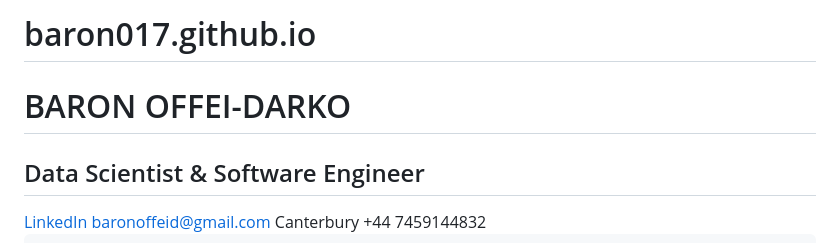
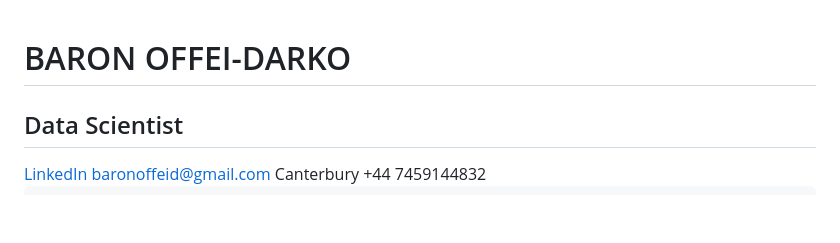
Before and after one commit to Baron017/baron017.github.io, a Markdown page: README.md, the part around the change. Drawn GitHub-style; blank space fills up the shorter version.

Commit message:
Update subtitle in README.md
Removed 'Software Engineer' from subtitle in README.

```diff
--- a/README.md
+++ b/README.md
@@ -1,4 +1,4 @@
-# baron017.github.io
+
 <!DOCTYPE html>
 <html lang="en">
 <head>
@@ -13,7 +13,7 @@
     <header>
         <div class="container">
             <h1>BARON OFFEI-DARKO</h1>
-            <h2 class="subtitle">Data Scientist & Software Engineer</h2>
+            <h2 class="subtitle">Data Scientist</h2>
             <div class="contact-info">
                 <a href="https://www.linkedin.com/in/baron-offei-darko-077b1b171/" target="_blank"><i class="fab fa-linkedin"></i> LinkedIn</a>
                 <a href="mailto:baronoffeid@gmail.com"><i class="fas fa-envelope"></i> baronoffeid@gmail.com</a>
```
